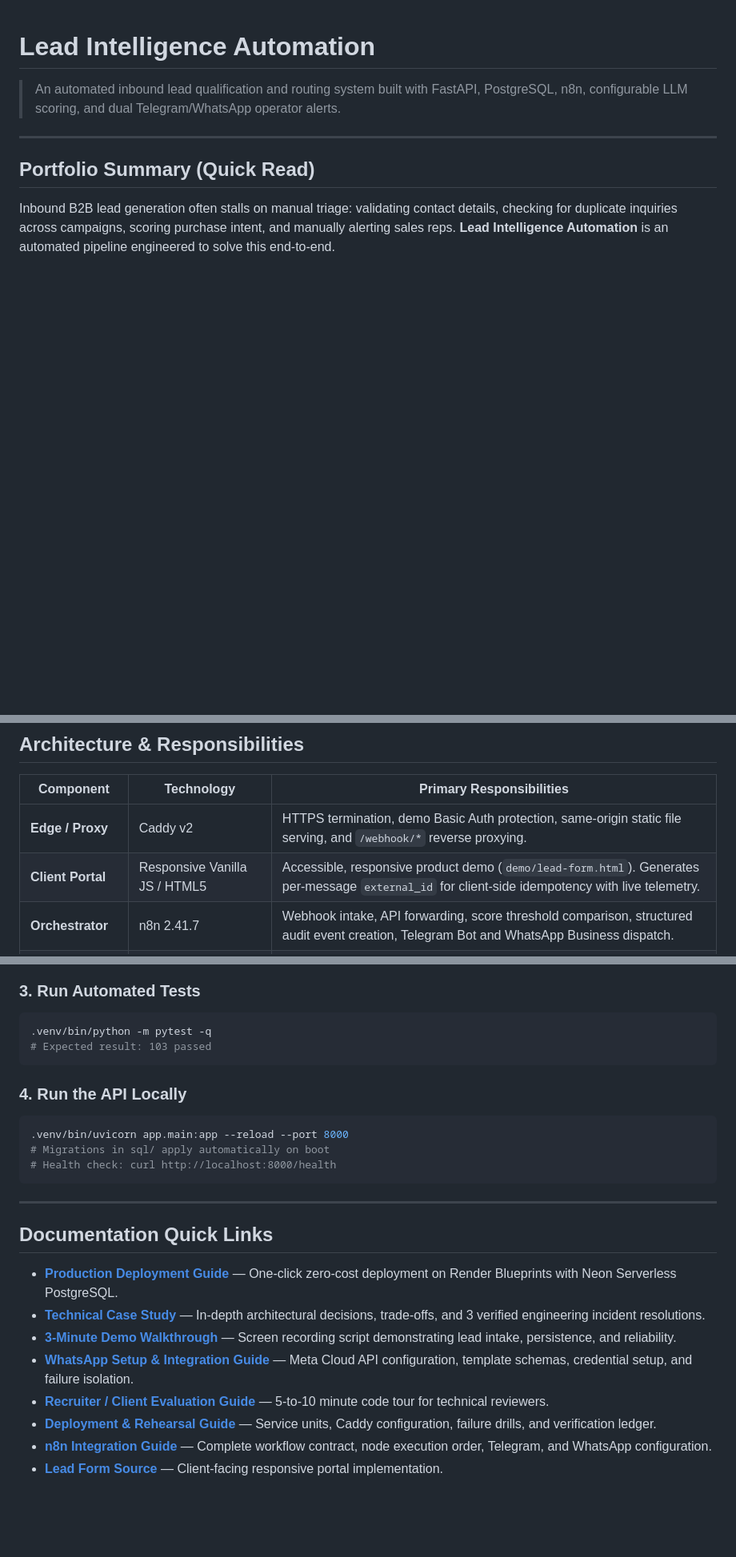
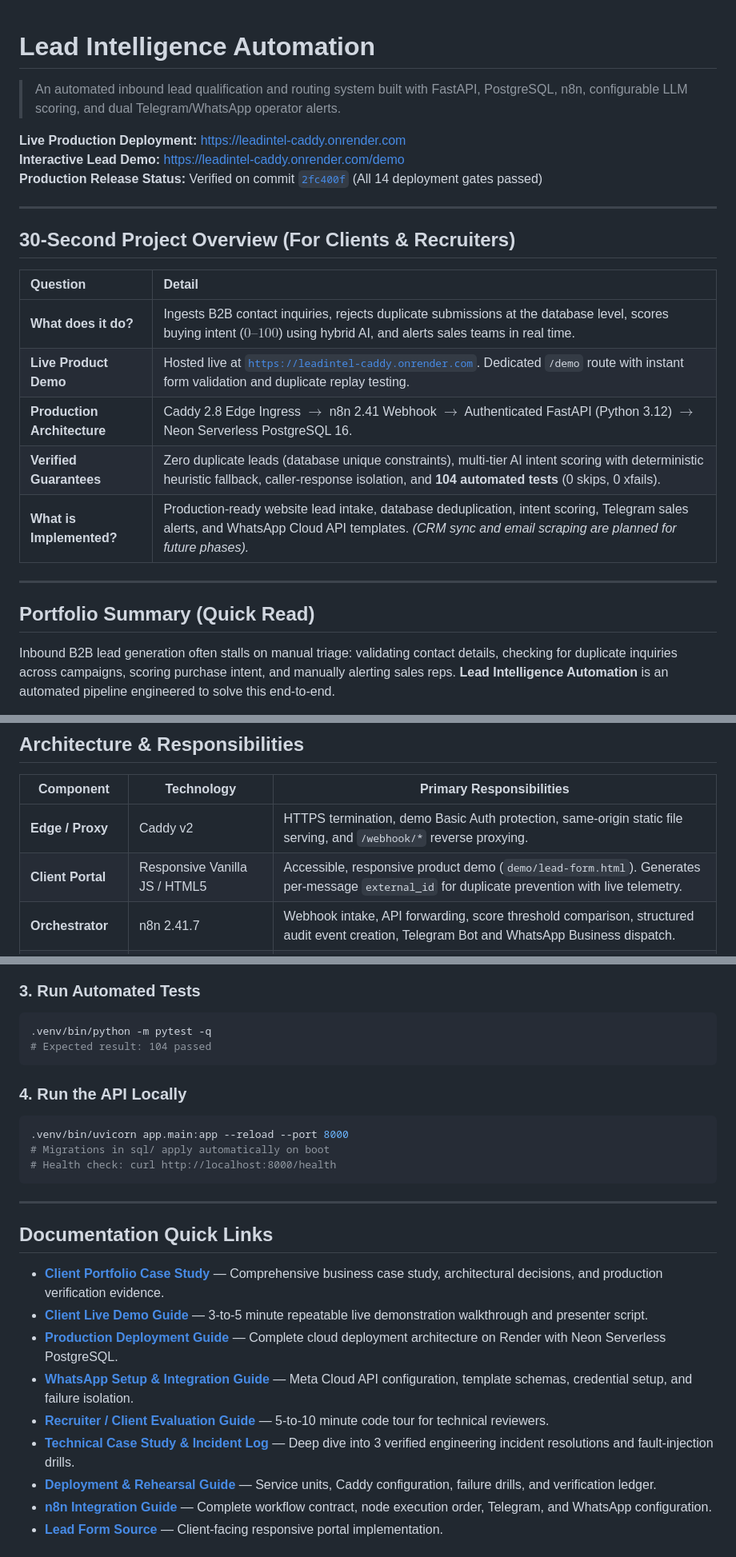
Before and after one commit to salahadin-hassen/lead-intelligence-automation, a Markdown page: README.md, 3 parts joined by grey strips. Shown at 80% size. Drawn GitHub-style; blank space fills up the shorter version.

````diff
--- a/README.md
+++ b/README.md
@@ -1,6 +1,22 @@
 # Lead Intelligence Automation
 
 > An automated inbound lead qualification and routing system built with FastAPI, PostgreSQL, n8n, configurable LLM scoring, and dual Telegram/WhatsApp operator alerts.
+
+**Live Production Deployment:** [https://leadintel-caddy.onrender.com](https://leadintel-caddy.onrender.com)
+**Interactive Lead Demo:** [https://leadintel-caddy.onrender.com/demo](https://leadintel-caddy.onrender.com/demo)
+**Production Release Status:** Verified on commit [`2fc400f`](https://github.com/salahadin-hassen/lead-intelligence-automation/commit/2fc400f) (All 14 deployment gates passed)
+
+---
+
+## 30-Second Project Overview (For Clients & Recruiters)
+
+| Question | Detail |
+| :--- | :--- |
+| **What does it do?** | Ingests B2B contact inquiries, rejects duplicate submissions at the database level, scores buying intent ($0\text{--}100$) using hybrid AI, and alerts sales teams in real time. |
+| **Live Product Demo** | Hosted live at [`https://leadintel-caddy.onrender.com`](https://leadintel-caddy.onrender.com). Dedicated `/demo` route with instant form validation and duplicate replay testing. |
+| **Production Architecture** | Caddy 2.8 Edge Ingress $\rightarrow$ n8n 2.41 Webhook $\rightarrow$ Authenticated FastAPI (Python 3.12) $\rightarrow$ Neon Serverless PostgreSQL 16. |
+| **Verified Guarantees** | Zero duplicate leads (database unique constraints), multi-tier AI intent scoring with deterministic heuristic fallback, caller-response isolation, and **104 automated tests** (0 skips, 0 xfails). |
+| **What is Implemented?** | Production-ready website lead intake, database deduplication, intent scoring, Telegram sales alerts, and WhatsApp Cloud API templates. *(CRM sync and email scraping are planned for future phases).* |
 
 ---
 
@@ -94,7 +110,7 @@ The system's reliability guarantees have been verified across automated unit/int
 | Component | Technology | Primary Responsibilities |
 |---|---|---|
 | **Edge / Proxy** | Caddy v2 | HTTPS termination, demo Basic Auth protection, same-origin static file serving, and `/webhook/*` reverse proxying. |
-| **Client Portal** | Responsive Vanilla JS / HTML5 | Accessible, responsive product demo (`demo/lead-form.html`). Generates per-message `external_id` for client-side idempotency with live telemetry. |
+| **Client Portal** | Responsive Vanilla JS / HTML5 | Accessible, responsive product demo (`demo/lead-form.html`). Generates per-message `external_id` for duplicate prevention with live telemetry. |
 | **Orchestrator** | n8n 2.41.7 | Webhook intake, API forwarding, score threshold comparison, structured audit event creation, Telegram Bot and WhatsApp Business dispatch. |
 | **Core Service** | FastAPI (Python 3.12) | Request validation, business logic, connection pool lifecycle, and CSV export. Raw parameterized SQL only. |
 | **Persistence** | PostgreSQL 16 | Authoritative data store. Manages `leads` table, indexes, unique constraints, and schema migrations. |
@@ -138,7 +168,7 @@ cp .env.example .env
 ### 3. Run Automated Tests
 ```bash
 .venv/bin/python -m pytest -q
-# Expected result: 103 passed
+# Expected result: 104 passed
 ```
 
 ### 4. Run the API Locally
@@ -152,11 +182,12 @@ cp .env.example .env
 
 ## Documentation Quick Links
 
-- [**Production Deployment Guide**](docs/production-deployment.md) — One-click zero-cost deployment on Render Blueprints with Neon Serverless PostgreSQL.
-- [**Technical Case Study**](docs/case-study.md) — In-depth architectural decisions, trade-offs, and 3 verified engineering incident resolutions.
-- [**3-Minute Demo Walkthrough**](docs/demo-walkthrough.md) — Screen recording script demonstrating lead intake, persistence, and reliability.
+- [**Client Portfolio Case Study**](docs/portfolio-case-study.md) — Comprehensive business case study, architectural decisions, and production verification evidence.
+- [**Client Live Demo Guide**](docs/client-demo-guide.md) — 3-to-5 minute repeatable live demonstration walkthrough and presenter script.
+- [**Production Deployment Guide**](docs/production-deployment.md) — Complete cloud deployment architecture on Render with Neon Serverless PostgreSQL.
 - [**WhatsApp Setup & Integration Guide**](docs/whatsapp-setup.md) — Meta Cloud API configuration, template schemas, credential setup, and failure isolation.
 - [**Recruiter / Client Evaluation Guide**](docs/project-evaluation-guide.md) — 5-to-10 minute code tour for technical reviewers.
+- [**Technical Case Study & Incident Log**](docs/case-study.md) — Deep dive into 3 verified engineering incident resolutions and fault-injection drills.
 - [**Deployment & Rehearsal Guide**](docs/deployment.md) — Service units, Caddy configuration, failure drills, and verification ledger.
 - [**n8n Integration Guide**](docs/n8n-integration.md) — Complete workflow contract, node execution order, Telegram, and WhatsApp configuration.
 - [**Lead Form Source**](demo/lead-form.html) — Client-facing responsive portal implementation.
````
Also changed, not shown: other parts of README.md (+25 -11 lines), docs/client-demo-guide.md (added, +148 -0 lines), docs/portfolio-case-study.md (added, +201 -0 lines).
